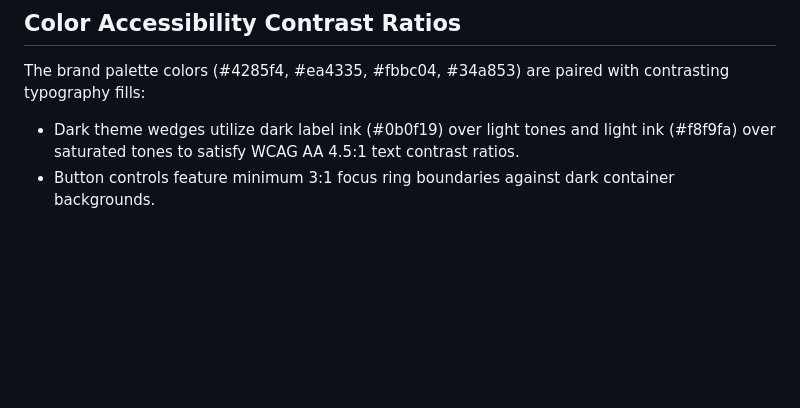
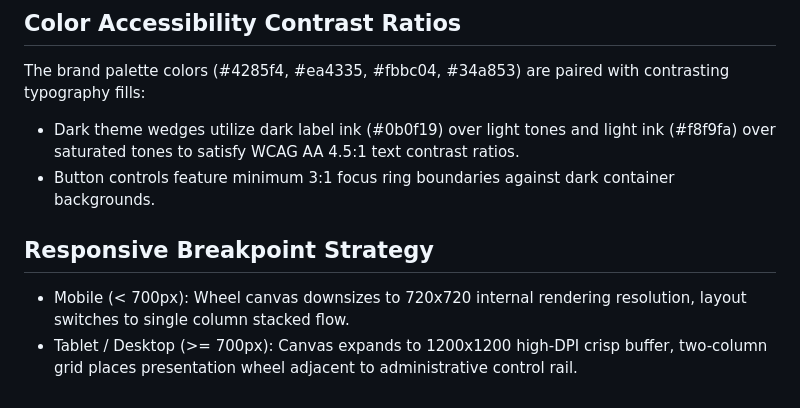
Before and after one commit to Karang1908/gdg-lottery-system, a Markdown page: DESIGN.md, the part around the change. Drawn GitHub-style; blank space fills up the shorter version.

Commit message:
docs(design): document responsive breakpoint strategy in DESIGN.md
Documents mobile vs desktop presentation canvas viewport scaling in DESIGN.md.

```diff
--- a/DESIGN.md
+++ b/DESIGN.md
@@ -97,3 +97,7 @@ or projector environment. Dark mode remains first-class and explicit.
 The brand palette colors (#4285f4, #ea4335, #fbbc04, #34a853) are paired with contrasting typography fills:
 - Dark theme wedges utilize dark label ink (#0b0f19) over light tones and light ink (#f8f9fa) over saturated tones to satisfy WCAG AA 4.5:1 text contrast ratios.
 - Button controls feature minimum 3:1 focus ring boundaries against dark container backgrounds.
+
+## Responsive Breakpoint Strategy
+- Mobile (< 700px): Wheel canvas downsizes to 720x720 internal rendering resolution, layout switches to single column stacked flow.
+- Tablet / Desktop (>= 700px): Canvas expands to 1200x1200 high-DPI crisp buffer, two-column grid places presentation wheel adjacent to administrative control rail.
```
